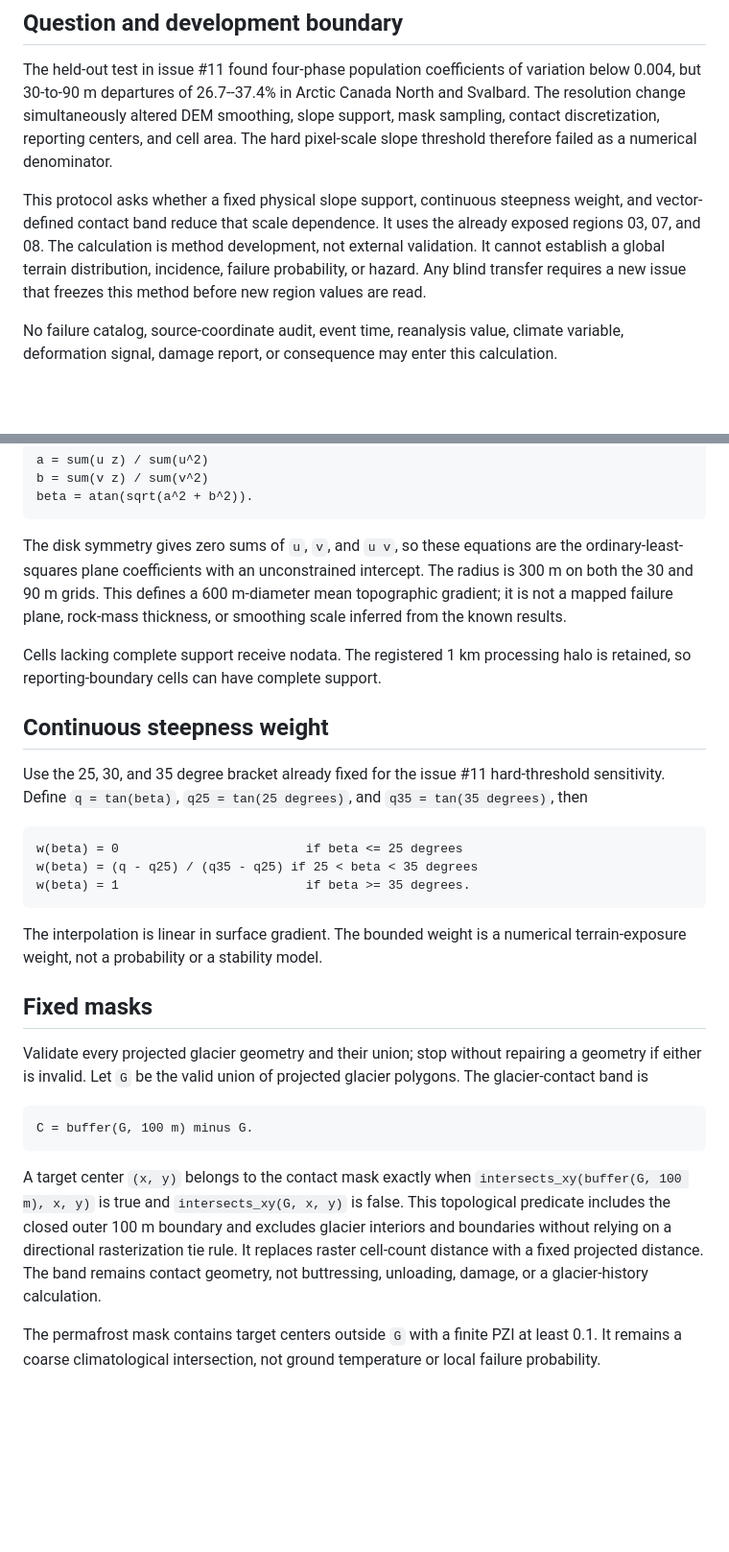
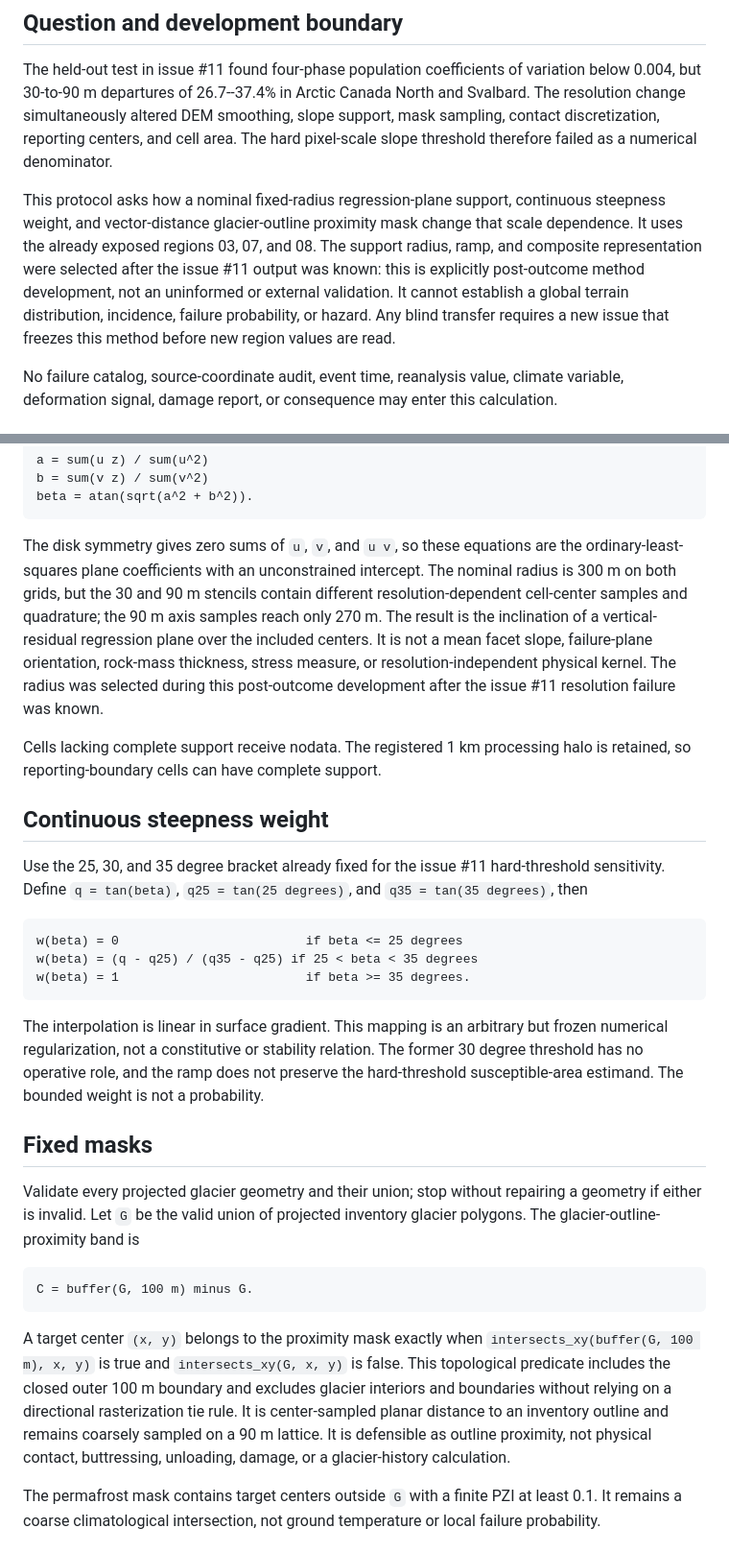
Before and after one commit to bradlipovsky/mass-movements, a Markdown page: protocol/scale-explicit-steep-area.md, 2 parts joined by grey strips. Shown at 96% size. Drawn GitHub-style; blank space fills up the shorter version.

Commit message:
Bound composite steep-area interpretation

````diff
--- a/protocol/scale-explicit-steep-area.md
+++ b/protocol/scale-explicit-steep-area.md
@@ -13,13 +13,15 @@ smoothing, slope support, mask sampling, contact discretization, reporting
 centers, and cell area. The hard pixel-scale slope threshold therefore failed
 as a numerical denominator.
 
-This protocol asks whether a fixed physical slope support, continuous
-steepness weight, and vector-defined contact band reduce that scale dependence.
-It uses the already exposed regions 03, 07, and 08. The calculation is method
-development, not external validation. It cannot establish a global terrain
-distribution, incidence, failure probability, or hazard. Any blind transfer
-requires a new issue that freezes this method before new region values are
-read.
+This protocol asks how a nominal fixed-radius regression-plane support,
+continuous steepness weight, and vector-distance glacier-outline proximity
+mask change that scale dependence. It uses the already exposed regions 03, 07,
+and 08. The support radius, ramp, and composite representation were selected
+after the issue #11 output was known: this is explicitly post-outcome method
+development, not an uninformed or external validation. It cannot establish a
+global terrain distribution, incidence, failure probability, or hazard. Any
+blind transfer requires a new issue that freezes this method before new region
+values are read.
 
 No failure catalog, source-coordinate audit, event time, reanalysis value,
 climate variable, deformation signal, damage report, or consequence may enter
@@ -62,9 +64,14 @@ beta = atan(sqrt(a^2 + b^2)).
 
 The disk symmetry gives zero sums of `u`, `v`, and `u v`, so these equations
 are the ordinary-least-squares plane coefficients with an unconstrained
-intercept. The radius is 300 m on both the 30 and 90 m grids. This defines a
-600 m-diameter mean topographic gradient; it is not a mapped failure plane,
-rock-mass thickness, or smoothing scale inferred from the known results.
+intercept. The nominal radius is 300 m on both grids, but the 30 and 90 m
+stencils contain different resolution-dependent cell-center samples and
+quadrature; the 90 m axis samples reach only 270 m. The result is the
+inclination of a vertical-residual regression plane over the included centers.
+It is not a mean facet slope, failure-plane orientation, rock-mass thickness,
+stress measure, or resolution-independent physical kernel. The radius was
+selected during this post-outcome development after the issue #11 resolution
+failure was known.
 
 Cells lacking complete support receive nodata. The registered 1 km processing
 halo is retained, so reporting-boundary cells can have complete support.
@@ -81,26 +88,30 @@ w(beta) = (q - q25) / (q35 - q25) if 25 < beta < 35 degrees
 w(beta) = 1                         if beta >= 35 degrees.
 ```
 
-The interpolation is linear in surface gradient. The bounded weight is a
-numerical terrain-exposure weight, not a probability or a stability model.
+The interpolation is linear in surface gradient. This mapping is an arbitrary
+but frozen numerical regularization, not a constitutive or stability relation.
+The former 30 degree threshold has no operative role, and the ramp does not
+preserve the hard-threshold susceptible-area estimand. The bounded weight is
+not a probability.
 
 ## Fixed masks
 
 Validate every projected glacier geometry and their union; stop without
 repairing a geometry if either is invalid. Let `G` be the valid union of
-projected glacier polygons. The glacier-contact band is
+projected inventory glacier polygons. The glacier-outline-proximity band is
 
 ```text
 C = buffer(G, 100 m) minus G.
 ```
 
-A target center `(x, y)` belongs to the contact mask exactly when
+A target center `(x, y)` belongs to the proximity mask exactly when
 `intersects_xy(buffer(G, 100 m), x, y)` is true and `intersects_xy(G, x, y)` is
 false. This topological predicate includes the closed outer 100 m boundary and
 excludes glacier interiors and boundaries without relying on a directional
-rasterization tie rule. It replaces raster cell-count distance with a fixed
-projected distance. The band remains contact geometry, not buttressing,
-unloading, damage, or a glacier-history calculation.
+rasterization tie rule. It is center-sampled planar distance to an inventory
+outline and remains coarsely sampled on a 90 m lattice. It is defensible as
+outline proximity, not physical contact, buttressing, unloading, damage, or a
+glacier-history calculation.
 
 The permafrost mask contains target centers outside `G` with a finite PZI at
 least 0.1. It remains a coarse climatological intersection, not ground
````
Also changed, not shown: other parts of protocol/scale-explicit-steep-area.md (+18 -1 lines).
